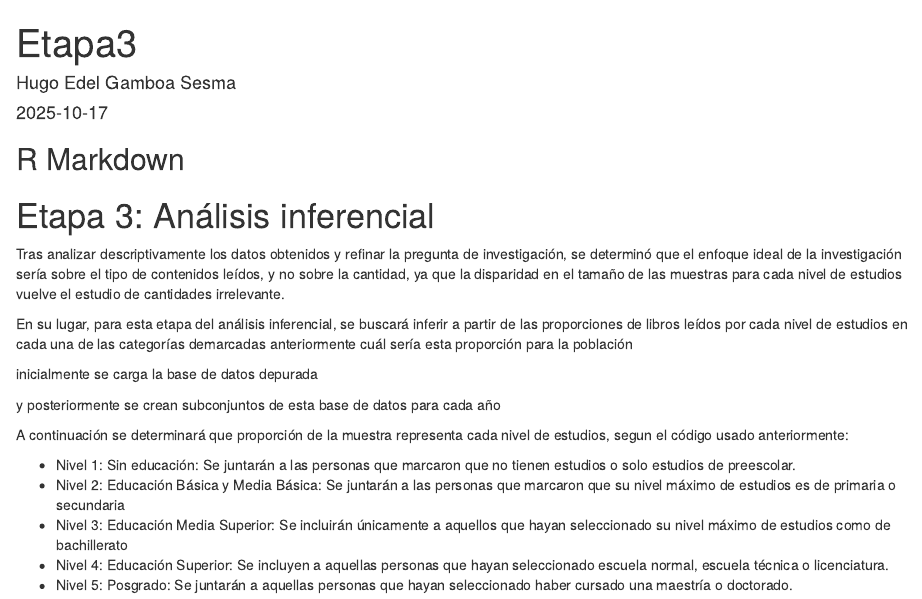
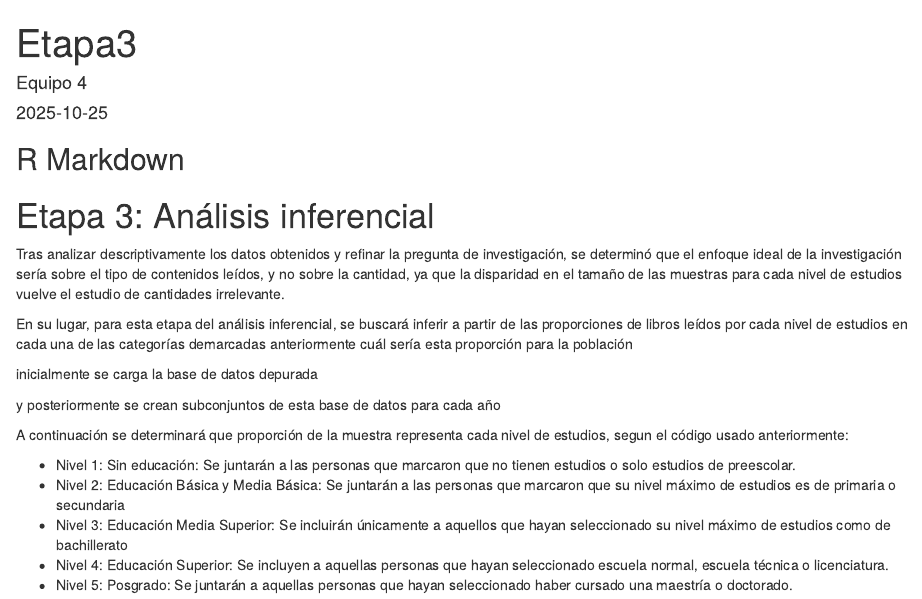
Before and after one commit to emigzzh/MA1001B-Estadistica, an R Markdown document (Etapa3.Rmd): the page in a window 1100 px wide, from its top. Rendered offline with R 4.5, knitr and Pandoc, with nearby package versions; the code chunks are not run, so their results and figures are left out; drawn as R Markdown's standard HTML page in place of the format the file asks for.

Commit message:
Update Etapa3.Rmd
Update pt. 2

```diff
--- a/Etapa3.Rmd
+++ b/Etapa3.Rmd
@@ -1,7 +1,7 @@
 ---
 title: "Etapa3"
-author: "Hugo Edel Gamboa Sesma"
-date: "2025-10-17"
+author: "Equipo 4"
+date: "2025-10-25"
 output: word_document
 ---
 
```
